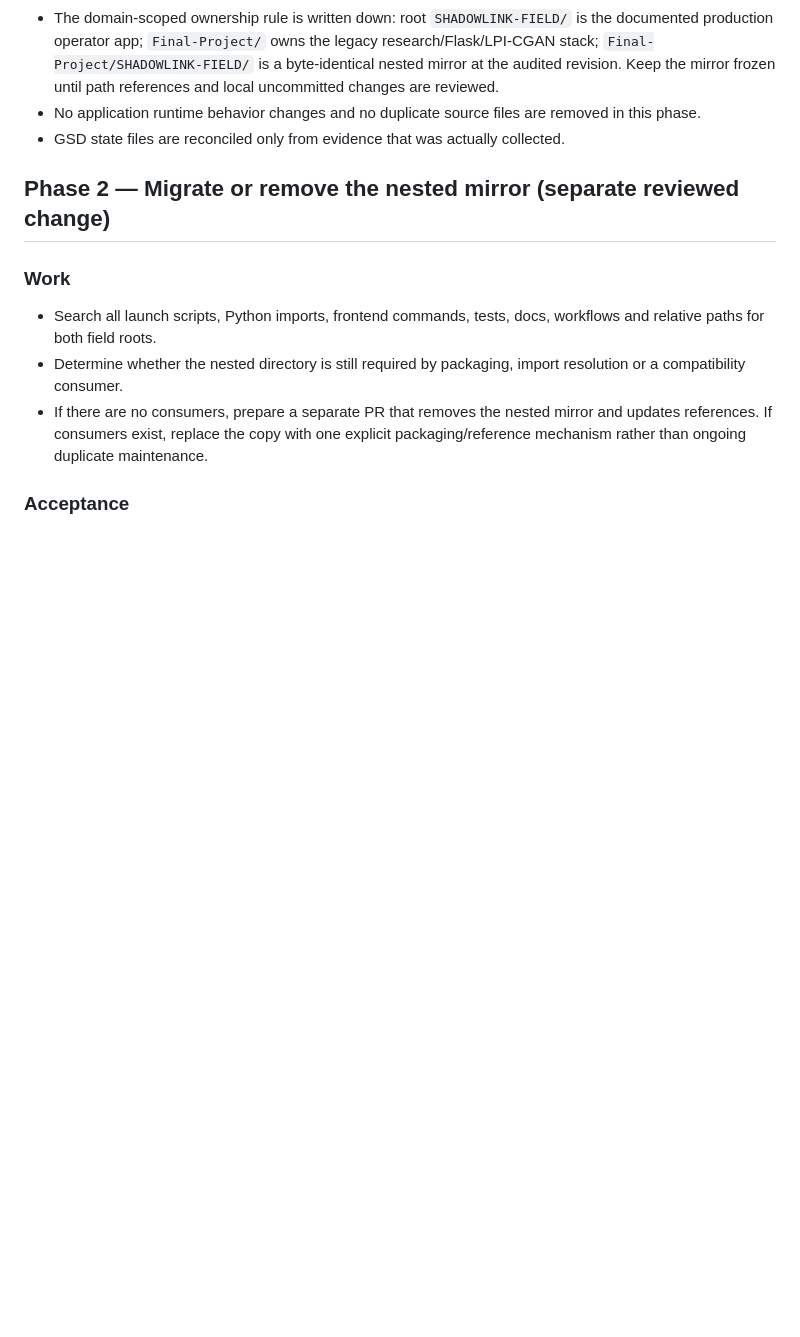
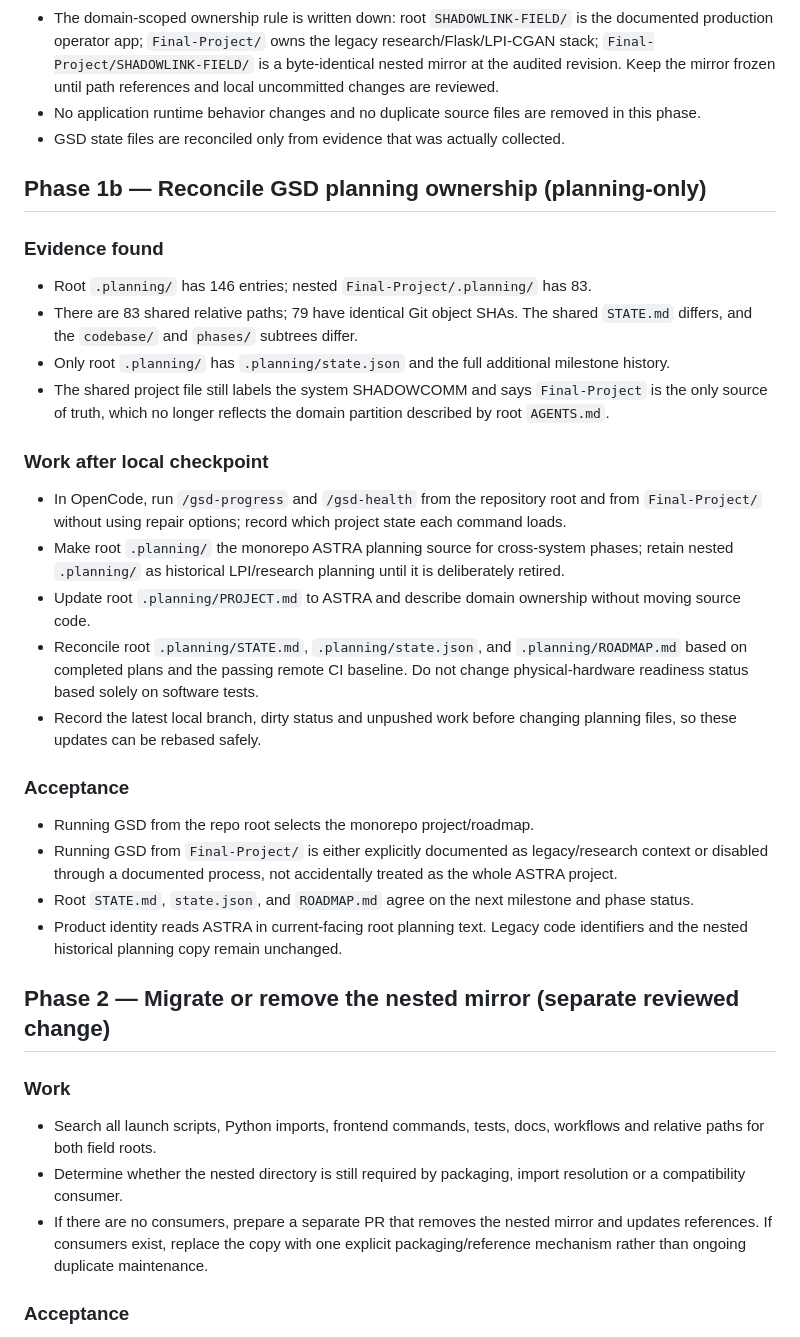
Before and after one commit to PriyalSingh23/PROJECT-ASTRA-, a Markdown page: docs/plans/ASTRA_REINTEGRATION_GSD_PLAN.md, the part around the change. Drawn GitHub-style; blank space fills up the shorter version.

Commit message:
docs(astra): clarify GSD planning ownership across repository roots

```diff
--- a/docs/plans/ASTRA_REINTEGRATION_GSD_PLAN.md
+++ b/docs/plans/ASTRA_REINTEGRATION_GSD_PLAN.md
@@ -51,6 +51,27 @@
 - The domain-scoped ownership rule is written down: root `SHADOWLINK-FIELD/` is the documented production operator app; `Final-Project/` owns the legacy research/Flask/LPI-CGAN stack; `Final-Project/SHADOWLINK-FIELD/` is a byte-identical nested mirror at the audited revision. Keep the mirror frozen until path references and local uncommitted changes are reviewed.
 - No application runtime behavior changes and no duplicate source files are removed in this phase.
 - GSD state files are reconciled only from evidence that was actually collected.
+
+## Phase 1b — Reconcile GSD planning ownership (planning-only)
+
+### Evidence found
+- Root `.planning/` has 146 entries; nested `Final-Project/.planning/` has 83.
+- There are 83 shared relative paths; 79 have identical Git object SHAs. The shared `STATE.md` differs, and the `codebase/` and `phases/` subtrees differ.
+- Only root `.planning/` has `.planning/state.json` and the full additional milestone history.
+- The shared project file still labels the system SHADOWCOMM and says `Final-Project` is the only source of truth, which no longer reflects the domain partition described by root `AGENTS.md`.
+
+### Work after local checkpoint
+- In OpenCode, run `/gsd-progress` and `/gsd-health` from the repository root and from `Final-Project/` without using repair options; record which project state each command loads.
+- Make root `.planning/` the monorepo ASTRA planning source for cross-system phases; retain nested `.planning/` as historical LPI/research planning until it is deliberately retired.
+- Update root `.planning/PROJECT.md` to ASTRA and describe domain ownership without moving source code.
+- Reconcile root `.planning/STATE.md`, `.planning/state.json`, and `.planning/ROADMAP.md` based on completed plans and the passing remote CI baseline. Do not change physical-hardware readiness status based solely on software tests.
+- Record the latest local branch, dirty status and unpushed work before changing planning files, so these updates can be rebased safely.
+
+### Acceptance
+- Running GSD from the repo root selects the monorepo project/roadmap.
+- Running GSD from `Final-Project/` is either explicitly documented as legacy/research context or disabled through a documented process, not accidentally treated as the whole ASTRA project.
+- Root `STATE.md`, `state.json`, and `ROADMAP.md` agree on the next milestone and phase status.
+- Product identity reads ASTRA in current-facing root planning text. Legacy code identifiers and the nested historical planning copy remain unchanged.
 
 ## Phase 2 — Migrate or remove the nested mirror (separate reviewed change)
 
```
Also changed, not shown: docs/audits/ASTRA_REMOTE_REPOSITORY_AUDIT_2026-10-23.md (+10 -0 lines).
